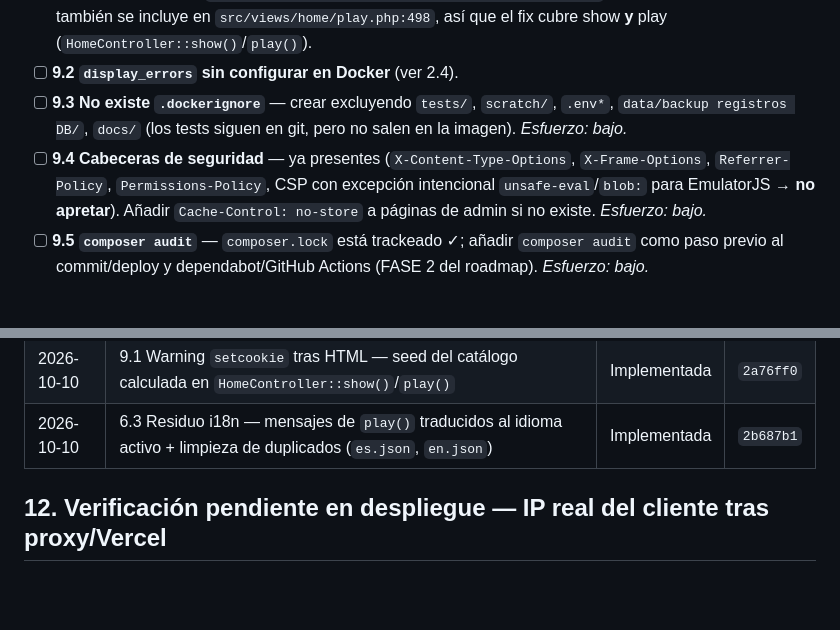
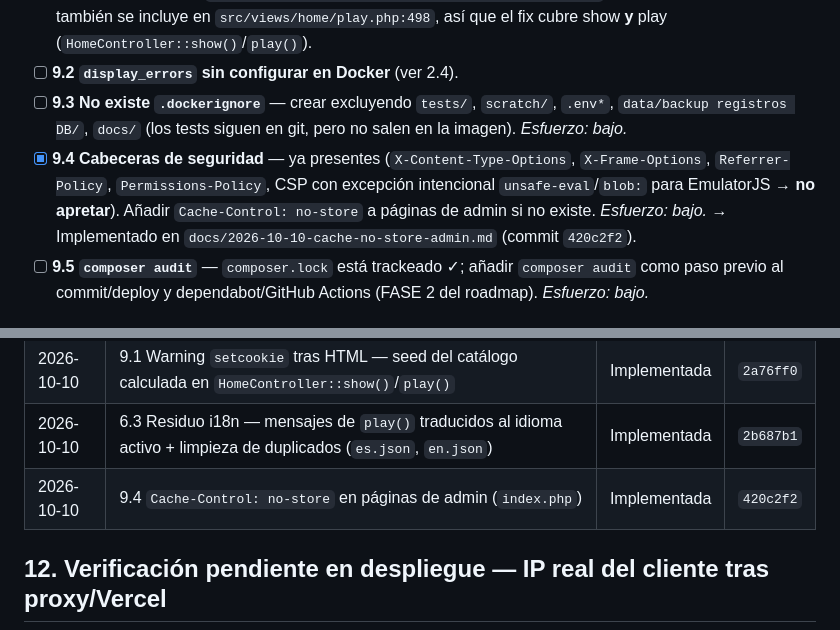
Before and after one commit to CHIMIgb/ROMs-Vault, a Markdown page: docs/_archivo/2026-10-07-plan-mejoras-seguridad-y-rendimiento.md, 2 parts joined by grey strips. GitHub-like rendering; blank space fills up the shorter version.

Commit message:
docs(seguridad): registrar Cache-Control no-store en admin (item 9.4)
Doc fechado + tick del checkbox 9.4 + filas en los registros de progreso.
Commit de codigo: 420c2f2.

```diff
--- a/docs/_archivo/2026-10-07-plan-mejoras-seguridad-y-rendimiento.md
+++ b/docs/_archivo/2026-10-07-plan-mejoras-seguridad-y-rendimiento.md
@@ -180,10 +180,11 @@ Nueva suite **`Security`** en `phpunit.xml` (además de Unit e Integration). Cas
 - [ ] **9.3 No existe `.dockerignore`** — crear excluyendo `tests/`, `scratch/`, `.env*`,
       `data/backup registros DB/`, `docs/` (los tests siguen en git, pero no salen en la
       imagen). *Esfuerzo: bajo.*
-- [ ] **9.4 Cabeceras de seguridad** — ya presentes (`X-Content-Type-Options`,
+- [x] **9.4 Cabeceras de seguridad** — ya presentes (`X-Content-Type-Options`,
       `X-Frame-Options`, `Referrer-Policy`, `Permissions-Policy`, CSP con excepción
       intencional `unsafe-eval`/`blob:` para EmulatorJS → **no apretar**). Añadir
       `Cache-Control: no-store` a páginas de admin si no existe. *Esfuerzo: bajo.*
+      → Implementado en `docs/2026-10-10-cache-no-store-admin.md` (commit `420c2f2`).
 - [ ] **9.5 `composer audit`** — `composer.lock` está trackeado ✓; añadir `composer audit`
       como paso previo al commit/deploy y dependabot/GitHub Actions (FASE 2 del roadmap). *Esfuerzo: bajo.*
 
@@ -229,6 +230,7 @@ Nueva suite **`Security`** en `phpunit.xml` (además de Unit e Integration). Cas
 | 2026-10-09 | 6.2 Detección de idioma (cookie `rv_lang` + `Accept-Language` + `?lang=` + `lang` dinámico) y diccionarios es/en completos (~568 claves, todas las cadenas hardcodeadas) | Implementada | `a3e120f` |
 | 2026-10-10 | 9.1 Warning `setcookie` tras HTML — seed del catálogo calculada en `HomeController::show()`/`play()` | Implementada | `2a76ff0` |
 | 2026-10-10 | 6.3 Residuo i18n — mensajes de `play()` traducidos al idioma activo + limpieza de duplicados (`es.json`, `en.json`) | Implementada | `2b687b1` |
+| 2026-10-10 | 9.4 `Cache-Control: no-store` en páginas de admin (`index.php`) | Implementada | `420c2f2` |
 
 ## 12. Verificación pendiente en despliegue — IP real del cliente tras proxy/Vercel
 
```
Also changed, not shown: docs/2026-08-05-plan-mejoras-nivel-senior.md (+1 -0 lines), docs/2026-10-10-cache-no-store-admin.md (added, +63 -0 lines).
